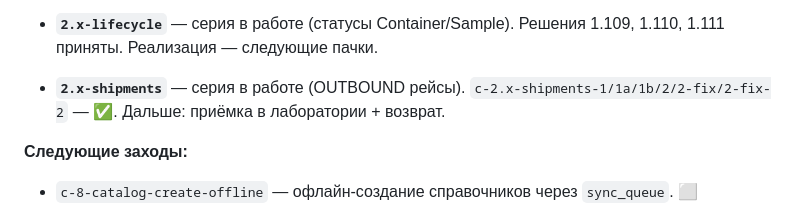
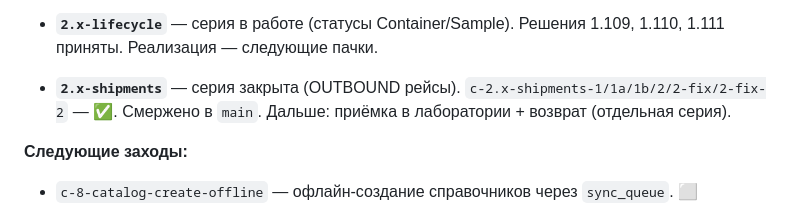
Before and after one commit to ilia23star2-ops/WMS-Geology, a Markdown page: docs/CONTEXT.md, the part around the change. GitHub-like rendering.

Commit message:
docs: CONTEXT — 2.x-shipments закрыта (смержено в main)

```diff
--- a/docs/CONTEXT.md
+++ b/docs/CONTEXT.md
@@ -59,7 +59,7 @@
 
 - **`2.x-lifecycle`** — серия в работе (статусы Container/Sample). Решения 1.109, 1.110, 1.111 приняты. Реализация — следующие пачки.
 
-- **`2.x-shipments`** — серия в работе (OUTBOUND рейсы). `c-2.x-shipments-1/1a/1b/2/2-fix/2-fix-2` — ✅. Дальше: приёмка в лаборатории + возврат.
+- **`2.x-shipments`** — серия закрыта (OUTBOUND рейсы). `c-2.x-shipments-1/1a/1b/2/2-fix/2-fix-2` — ✅. Смержено в `main`. Дальше: приёмка в лаборатории + возврат (отдельная серия).
 
 **Следующие заходы:**
 - `c-8-catalog-create-offline` — офлайн-создание справочников через `sync_queue`. ⬜
```
